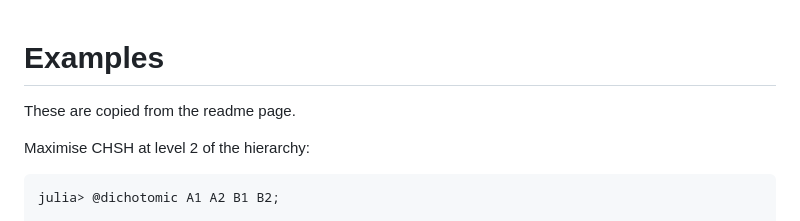
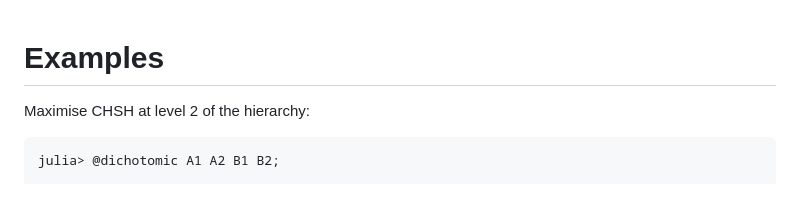
Before and after one commit to ewoodhead/QuantumNPA.jl, a Markdown page: docs/src/examples.md, the part around the change. Rendered like a GitHub page; blank space fills up the shorter version.

Commit message:
delete line

````diff
--- a/docs/src/examples.md
+++ b/docs/src/examples.md
@@ -1,6 +1,4 @@
 # Examples
-
-These are copied from the readme page.
 
 Maximise CHSH at level 2 of the hierarchy:
 ```julia-repl
````
